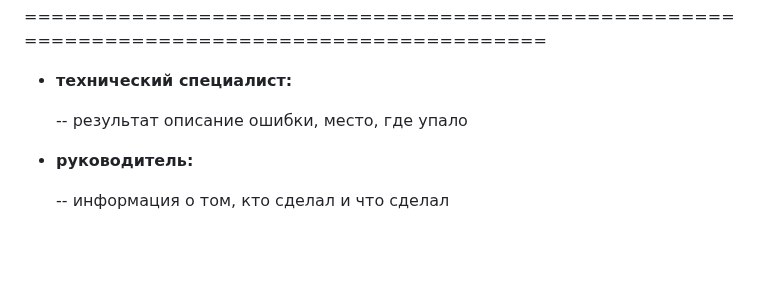
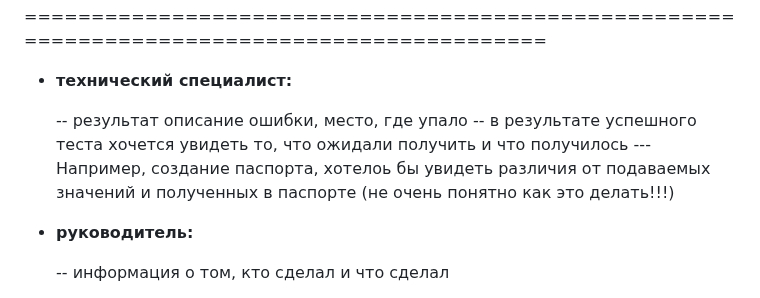
Before and after one commit to Ch1kez/Web-testing-program, a Markdown page: README.md, the part around the change. Rendered like a GitHub page; blank space fills up the shorter version.

```diff
--- a/README.md
+++ b/README.md
@@ -25,6 +25,8 @@
 - **технический специалист:**
 
 	-- результат описание ошибки, место, где упало
+  	-- в результате успешного теста хочется увидеть то, что ожидали получить и что получилось
+  		--- Например, создание паспорта, хотелоь бы увидеть различия от подаваемых значений и полученных в паспорте (не очень понятно как это делать!!!)
 
 - **руководитель:**
 
```
